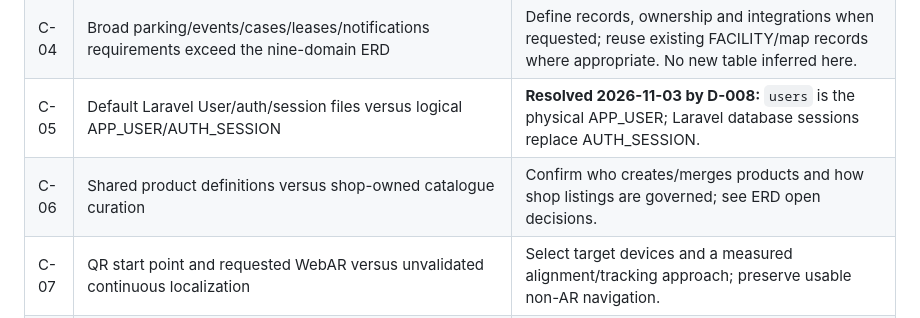
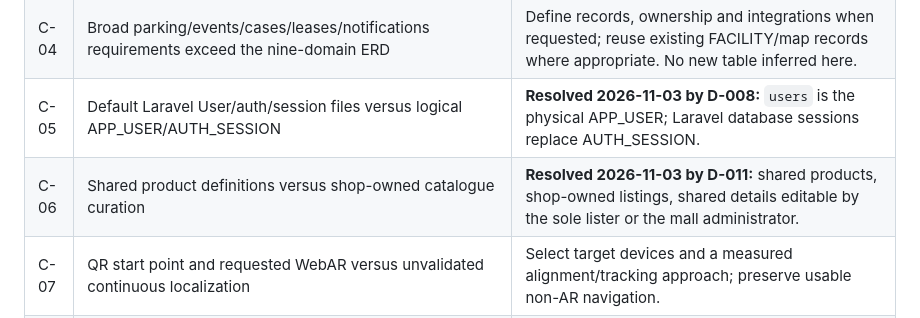
Before and after one commit to A-Niyamul-Kabir-Sajid/Integrated-Smart-Mall, a Markdown page: DOCS/CONFLICTS.md, the part around the change. Rendered like a GitHub page.

Commit message:
ISM-49 docs(decisions): record the shared catalogue ownership decision
D-011 resolves conflict C-06: products and variants are shared, each shop owns only its listings, and shared details are edited by the sole listing shop or by the mall administrator.

```diff
--- a/DOCS/CONFLICTS.md
+++ b/DOCS/CONFLICTS.md
@@ -20,7 +20,7 @@
 | C-03 | Catalogue broadly describes verified reviews; ERD allows verification only for product-listing reviews | Confirm entitlement policy before verified shop/mall reviews or per-purchase review uniqueness changes. Preserve existing baseline meanwhile. |
 | C-04 | Broad parking/events/cases/leases/notifications requirements exceed the nine-domain ERD | Define records, ownership and integrations when requested; reuse existing FACILITY/map records where appropriate. No new table inferred here. |
 | C-05 | Default Laravel User/auth/session files versus logical APP_USER/AUTH_SESSION | **Resolved 2026-11-03 by D-008:** `users` is the physical APP_USER; Laravel database sessions replace AUTH_SESSION. |
-| C-06 | Shared product definitions versus shop-owned catalogue curation | Confirm who creates/merges products and how shop listings are governed; see ERD open decisions. |
+| C-06 | Shared product definitions versus shop-owned catalogue curation | **Resolved 2026-11-03 by D-011:** shared products, shop-owned listings, shared details editable by the sole lister or the mall administrator. |
 | C-07 | QR start point and requested WebAR versus unvalidated continuous localization | Select target devices and a measured alignment/tracking approach; preserve usable non-AR navigation. |
 | C-08 | Nine-week roadmap and nine-month horizon, unfinished PRD, no acceptance matrix | Confirm milestone scope/dates and measurable criteria before claiming a delivery schedule. |
 | C-09 | Forecasts, RAG, live parking and integrations lack final data/provider/evaluation choices | Record data provenance, permissions, baselines and prototype limits before implementation claims. |
```
Also changed, not shown: DOCS/DECISIONS.md (+1 -0 lines).
